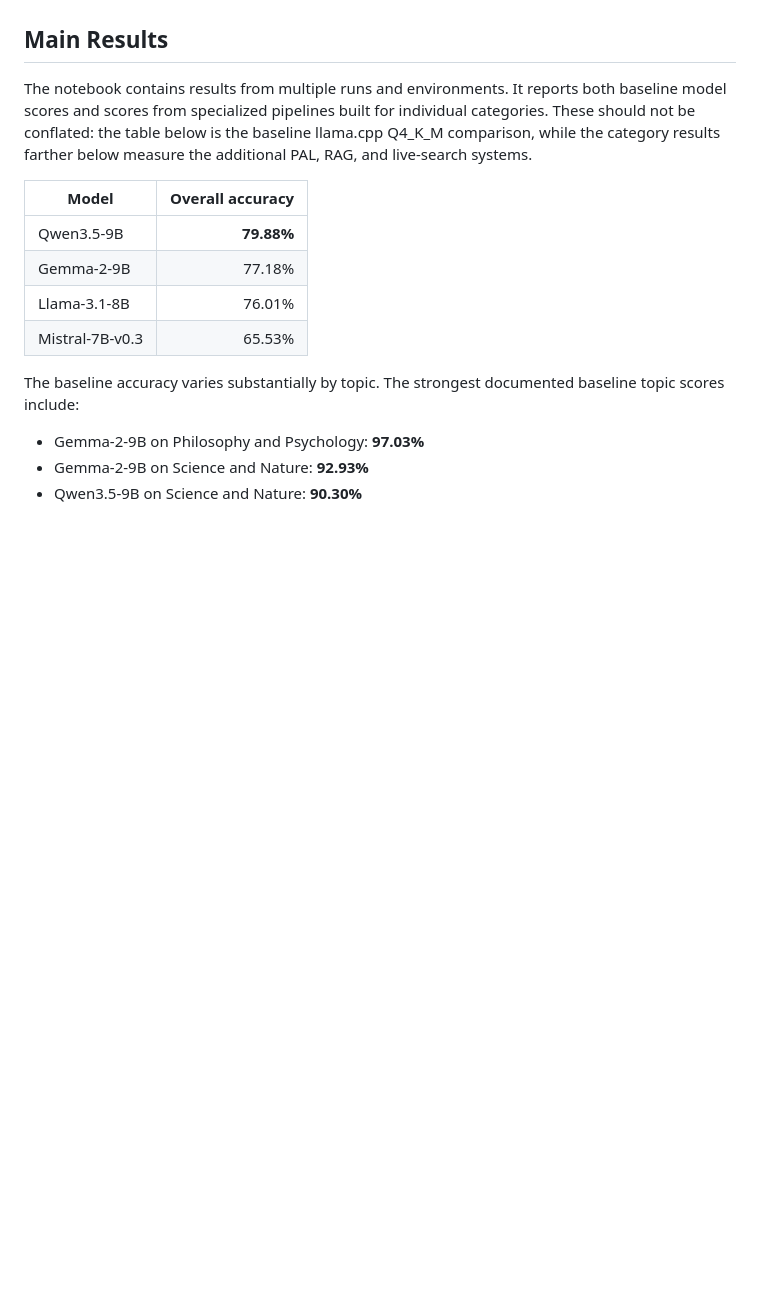
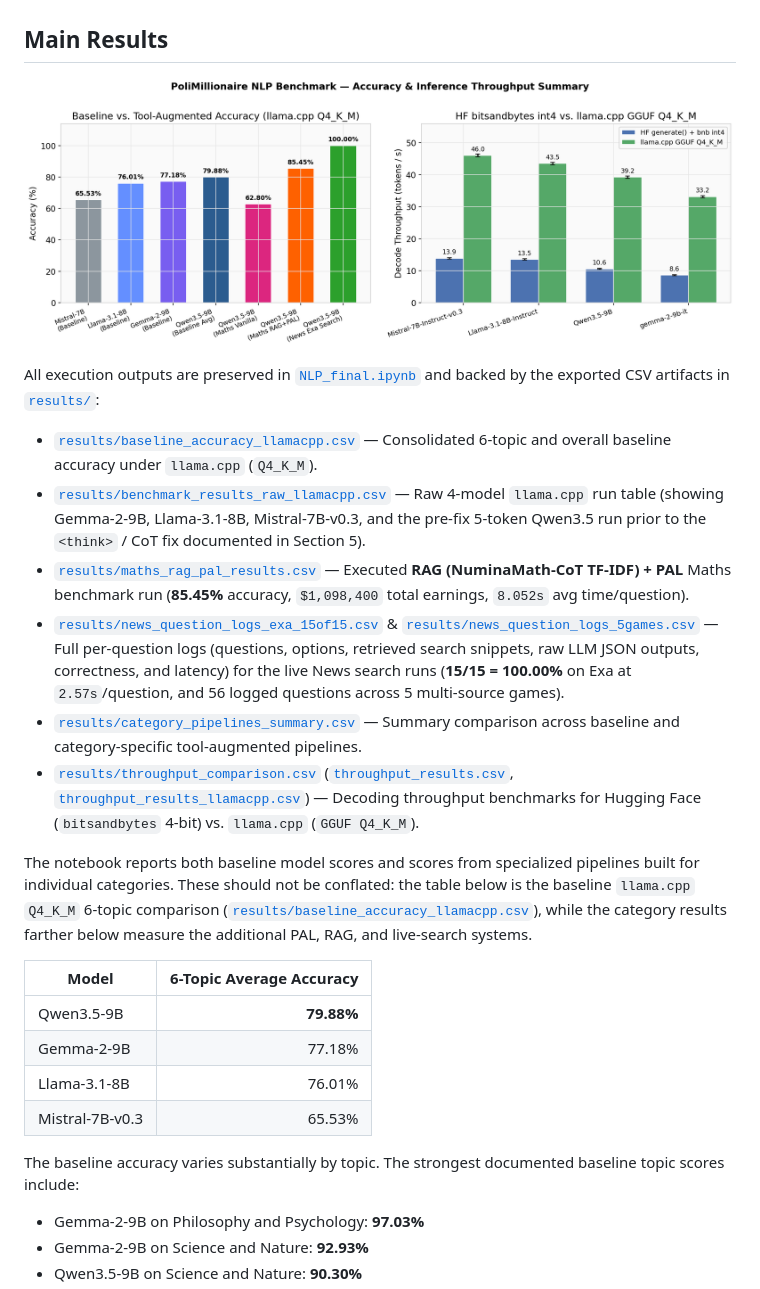
Before and after one commit to Gabrielebandino/NLPProj, a Markdown page: README.md, the part around one of its changes. GitHub-like rendering; pictures changed too: results/benchmark_summary.png (added); blank space fills up the shorter version.

```diff
--- a/README.md
+++ b/README.md
@@ -23,9 +23,20 @@ The project evaluates model accuracy, inference speed, retrieval, mathematical r
 
 ## Main Results
 
-The notebook contains results from multiple runs and environments. It reports both baseline model scores and scores from specialized pipelines built for individual categories. These should not be conflated: the table below is the baseline llama.cpp Q4_K_M comparison, while the category results farther below measure the additional PAL, RAG, and live-search systems.
+![PoliMillionaire Benchmark Summary](results/benchmark_summary.png)
 
-| Model | Overall accuracy |
+All execution outputs are preserved in [`NLP_final.ipynb`](NLP_final.ipynb) and backed by the exported CSV artifacts in [`results/`](results/):
+
+- [`results/baseline_accuracy_llamacpp.csv`](results/baseline_accuracy_llamacpp.csv) — Consolidated 6-topic and overall baseline accuracy under `llama.cpp` (`Q4_K_M`).
+- [`results/benchmark_results_raw_llamacpp.csv`](results/benchmark_results_raw_llamacpp.csv) — Raw 4-model `llama.cpp` run table (showing Gemma-2-9B, Llama-3.1-8B, Mistral-7B-v0.3, and the pre-fix 5-token Qwen3.5 run prior to the `<think>` / CoT fix documented in Section 5).
+- [`results/maths_rag_pal_results.csv`](results/maths_rag_pal_results.csv) — Executed **RAG (NuminaMath-CoT TF-IDF) + PAL** Maths benchmark run (**85.45%** accuracy, `$1,098,400` total earnings, `8.052s` avg time/question).
+- [`results/news_question_logs_exa_15of15.csv`](results/news_question_logs_exa_15of15.csv) & [`results/news_question_logs_5games.csv`](results/news_question_logs_5games.csv) — Full per-question logs (questions, options, retrieved search snippets, raw LLM JSON outputs, correctness, and latency) for the live News search runs (**15/15 = 100.00%** on Exa at `2.57s`/question, and 56 logged questions across 5 multi-source games).
+- [`results/category_pipelines_summary.csv`](results/category_pipelines_summary.csv) — Summary comparison across baseline and category-specific tool-augmented pipelines.
+- [`results/throughput_comparison.csv`](results/throughput_comparison.csv) ([`throughput_results.csv`](results/throughput_results.csv), [`throughput_results_llamacpp.csv`](results/throughput_results_llamacpp.csv)) — Decoding throughput benchmarks for Hugging Face (`bitsandbytes` 4-bit) vs. `llama.cpp` (`GGUF Q4_K_M`).
+
+The notebook reports both baseline model scores and scores from specialized pipelines built for individual categories. These should not be conflated: the table below is the baseline `llama.cpp` `Q4_K_M` 6-topic comparison ([`results/baseline_accuracy_llamacpp.csv`](results/baseline_accuracy_llamacpp.csv)), while the category results farther below measure the additional PAL, RAG, and live-search systems.
+
+| Model | 6-Topic Average Accuracy |
 |---|---:|
 | Qwen3.5-9B | **79.88%** |
 | Gemma-2-9B | 77.18% |
```
Also changed, not shown: other parts of README.md (+11 -10 lines), results/throughput_comparison.png (added), throughput_comparison.png (added), 10 other files.
